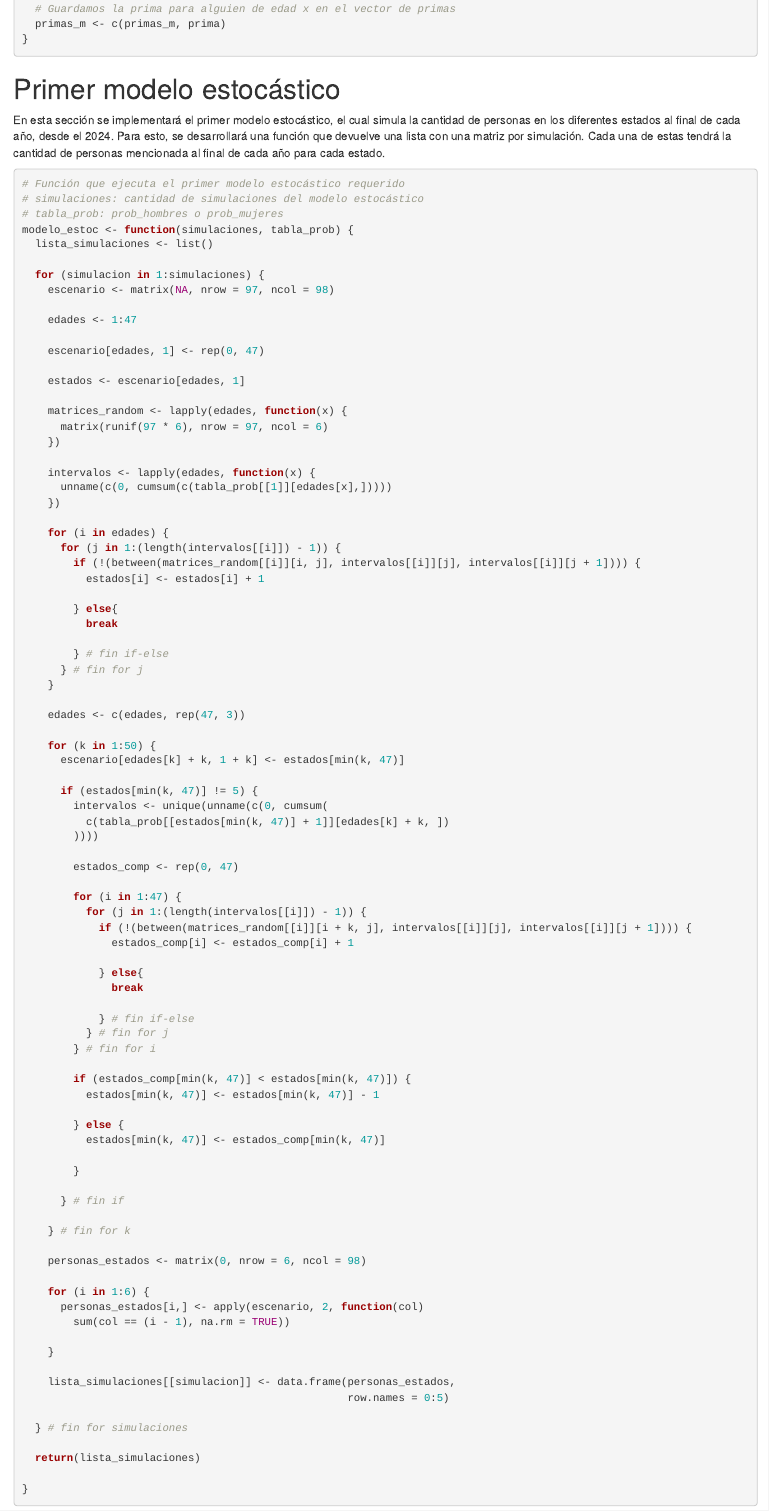
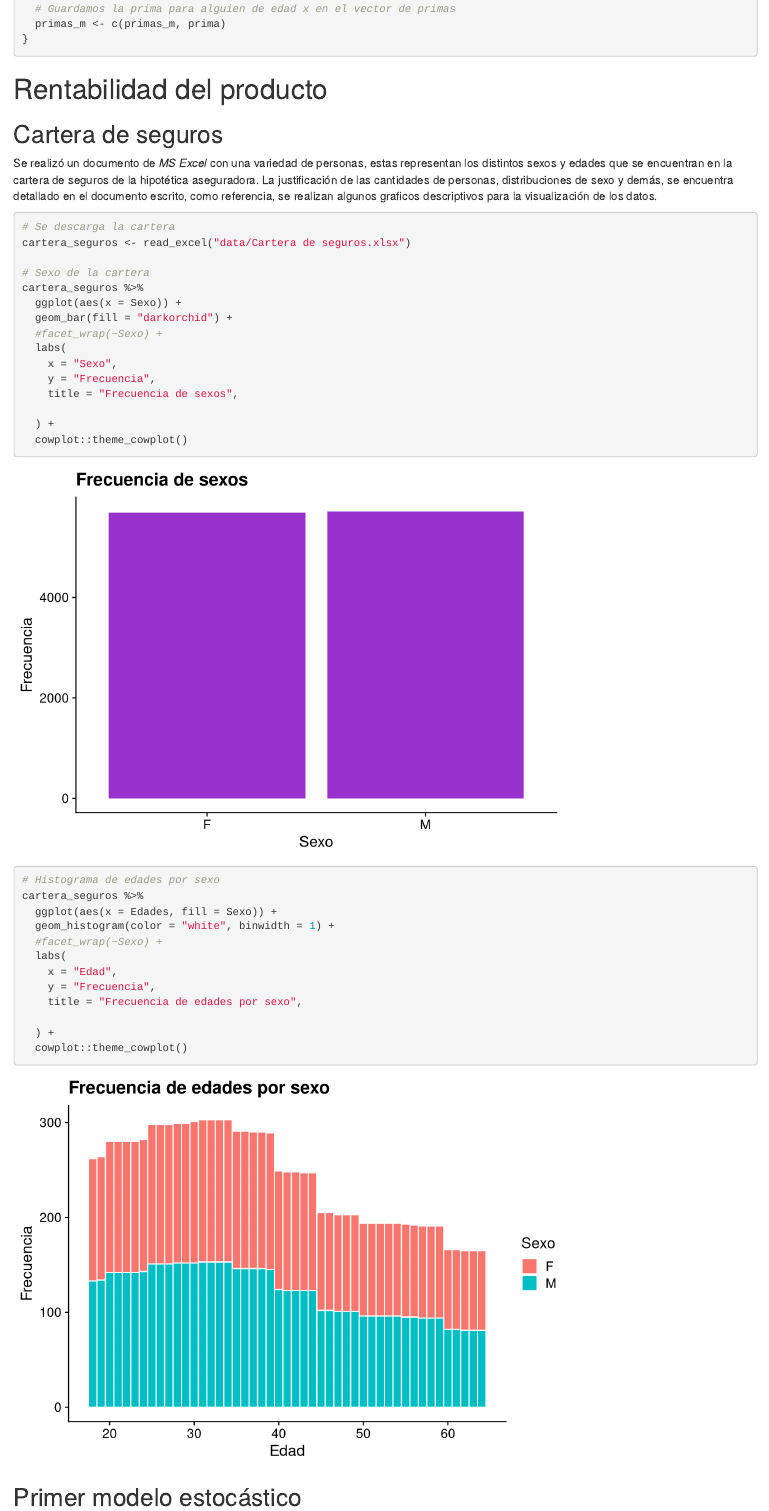
Before and after one commit to Santifer0803/Proyecto-contingencias-II, an R Markdown document (Proyecto Contingencias II.Rmd): the page in a window 1100 px wide, from 8320 px down. Rendered offline with R 4.5, knitr and Pandoc, with nearby package versions; code that draws random numbers runs with fixed seeds of ours; some code elsewhere in the file could not run offline.

Commit message:
feat: Gráficos descriptivos de la cartera

````diff
--- a/Proyecto Contingencias II.Rmd
+++ b/Proyecto Contingencias II.Rmd
@@ -440,7 +440,42 @@ for (x in 18:64) {
 }
 ```
 
-# Primer modelo estocástico
+# Rentabilidad del producto
 
-En esta sección se implementará el primer modelo estocástico, el cual simula la cantidad de personas en los diferentes estados al final de cada año, desde el 2024.
-Para esto, se desarrollará una función que devuelve una lista con una matriz por simulación. Cada una de estas tendrá la cantidad de personas mencionada al final de cada año para cada estado.
+## Cartera de seguros
+
+Se realizó un documento de *MS Excel* con una variedad de personas, estas representan los distintos sexos y edades que se encuentran en la cartera de seguros de la hipotética aseguradora. La justificación de las cantidades de personas, distribuciones de sexo y demás, se encuentra detallado en el documento escrito, como referencia, se realizan algunos graficos descriptivos para la visualización de los datos.
+
+```{r datos_cartera, message = FALSE}
+# Se descarga la cartera
+cartera_seguros <- read_excel("data/Cartera de seguros.xlsx")
+
+# Sexo de la cartera
+cartera_seguros %>%
+  ggplot(aes(x = Sexo)) +
+  geom_bar(fill = "darkorchid") +
+  #facet_wrap(~Sexo) +
+  labs(
+    x = "Sexo",
+    y = "Frecuencia",
+    title = "Frecuencia de sexos",
+
+  ) +
+  cowplot::theme_cowplot()
+
+# Histograma de edades por sexo
+cartera_seguros %>%
+  ggplot(aes(x = Edades, fill = Sexo)) +
+  geom_histogram(color = "white", binwidth = 1) +
+  #facet_wrap(~Sexo) +
+  labs(
+    x = "Edad",
+    y = "Frecuencia",
+    title = "Frecuencia de edades por sexo",
+
+  ) +
+  cowplot::theme_cowplot()
+```
+
+
+## Primer modelo estocástico
````
Also changed, not shown: Proyecto Contingencias II.Rmd (3 more changed lines).
